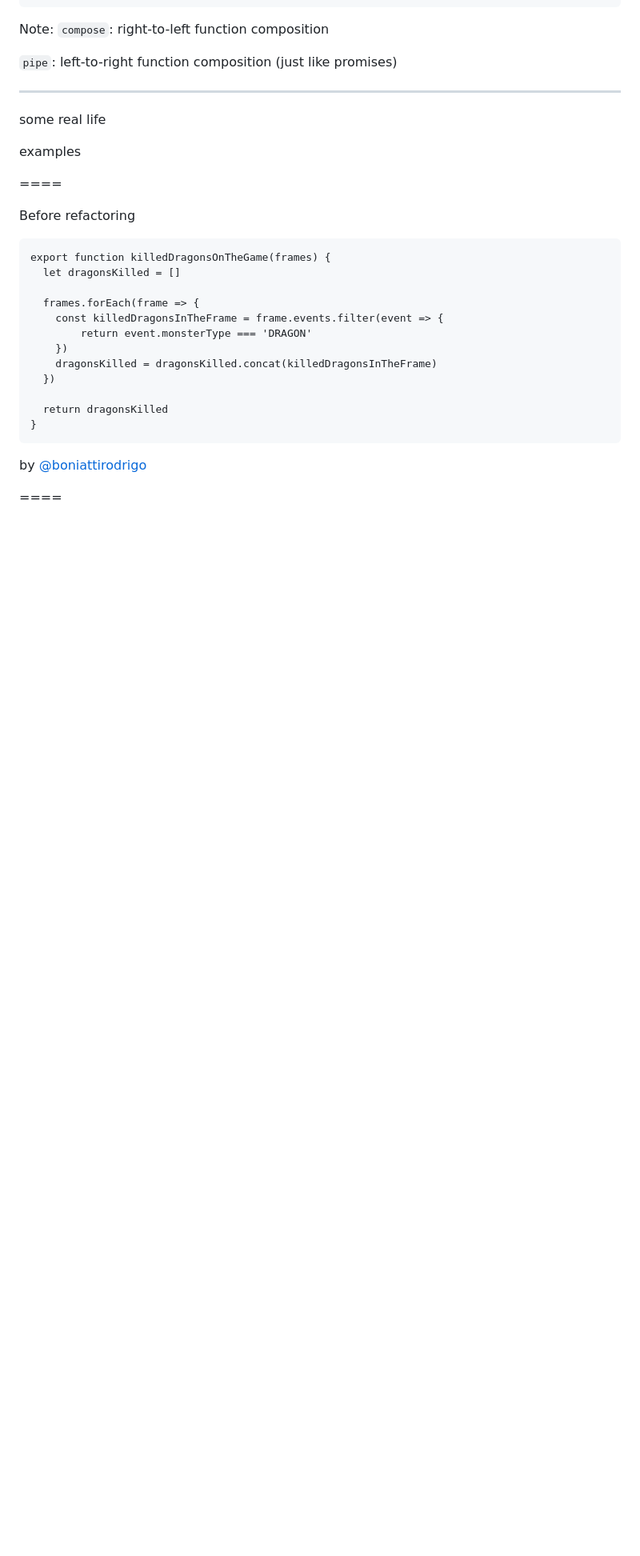
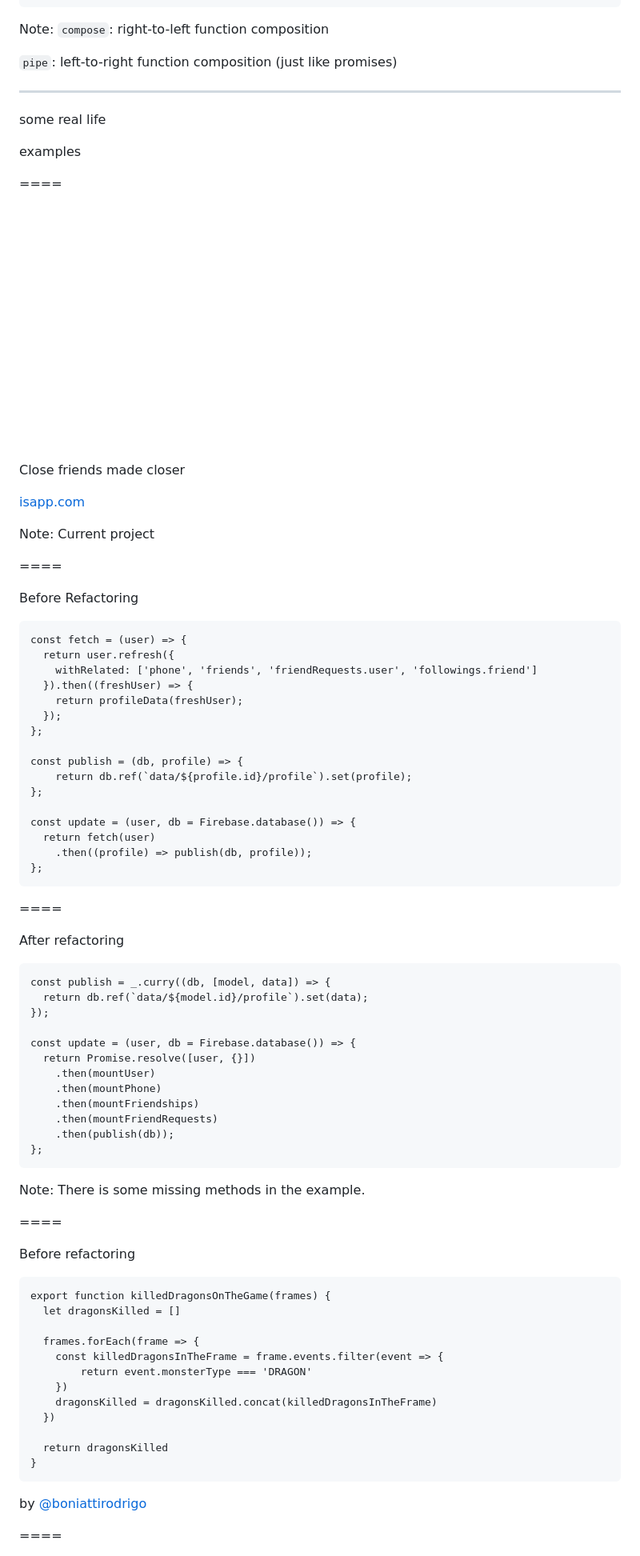
Before and after one commit to paulodiovani/slides-flatenning-js-modules, a Markdown page: content.md, the part around the change. Shown: that part at 80% size. GitHub-like rendering; pictures changed too: img/isapp.png (added); blank space fills up the shorter version.

Commit message:
More real life examples

```diff
--- a/content.md
+++ b/content.md
@@ -418,6 +418,59 @@ some real life
 examples
 
 ====
+<!-- .slide: data-background="#3D2E50" style="color: #fff" -->
+
+![isapp](img/isapp.png) <!-- .element: class="no-border no-background" -->
+
+Close friends made closer
+
+[isapp.com](http://isapp.com/)
+
+Note:
+Current project
+
+====
+
+Before Refactoring
+
+    const fetch = (user) => {
+      return user.refresh({
+        withRelated: ['phone', 'friends', 'friendRequests.user', 'followings.friend']
+      }).then((freshUser) => {
+        return profileData(freshUser);
+      });
+    };
+
+    const publish = (db, profile) => {
+        return db.ref(`data/${profile.id}/profile`).set(profile);
+    };
+
+    const update = (user, db = Firebase.database()) => {
+      return fetch(user)
+        .then((profile) => publish(db, profile));
+    };
+
+====
+
+After refactoring
+
+    const publish = _.curry((db, [model, data]) => {
+      return db.ref(`data/${model.id}/profile`).set(data);
+    });
+
+    const update = (user, db = Firebase.database()) => {
+      return Promise.resolve([user, {}])
+        .then(mountUser)
+        .then(mountPhone)
+        .then(mountFriendships)
+        .then(mountFriendRequests)
+        .then(publish(db));
+    };
+
+Note:
+There is some missing methods in the example.
+
+====
 
 Before refactoring
 
```
